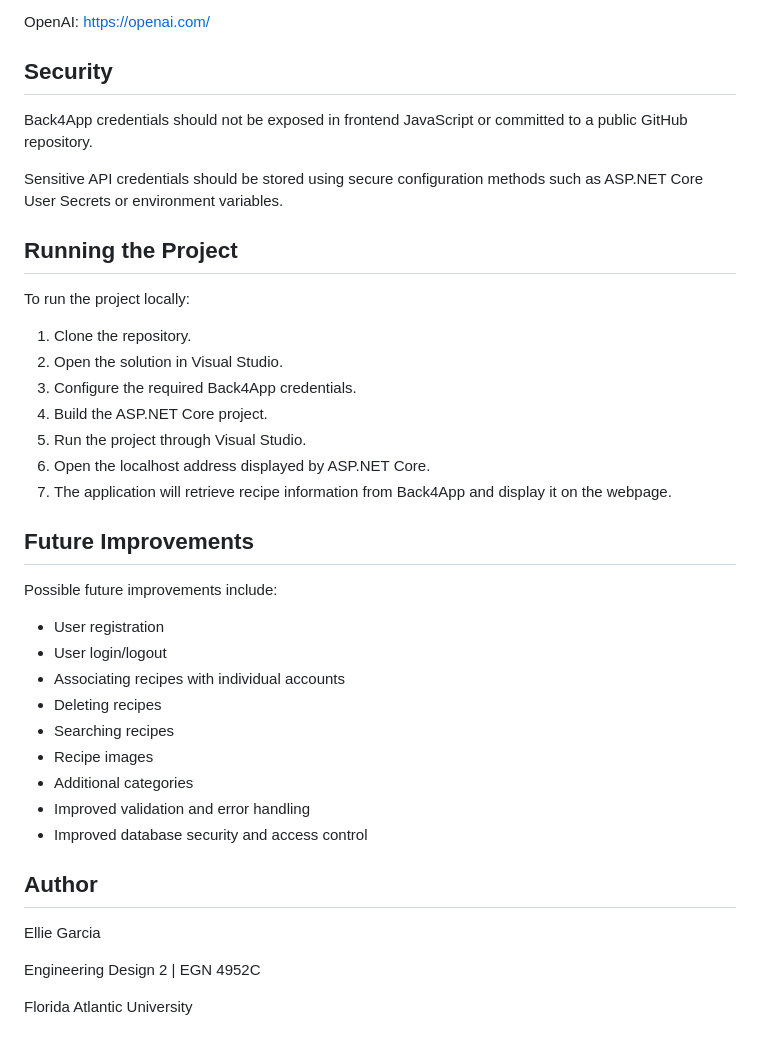
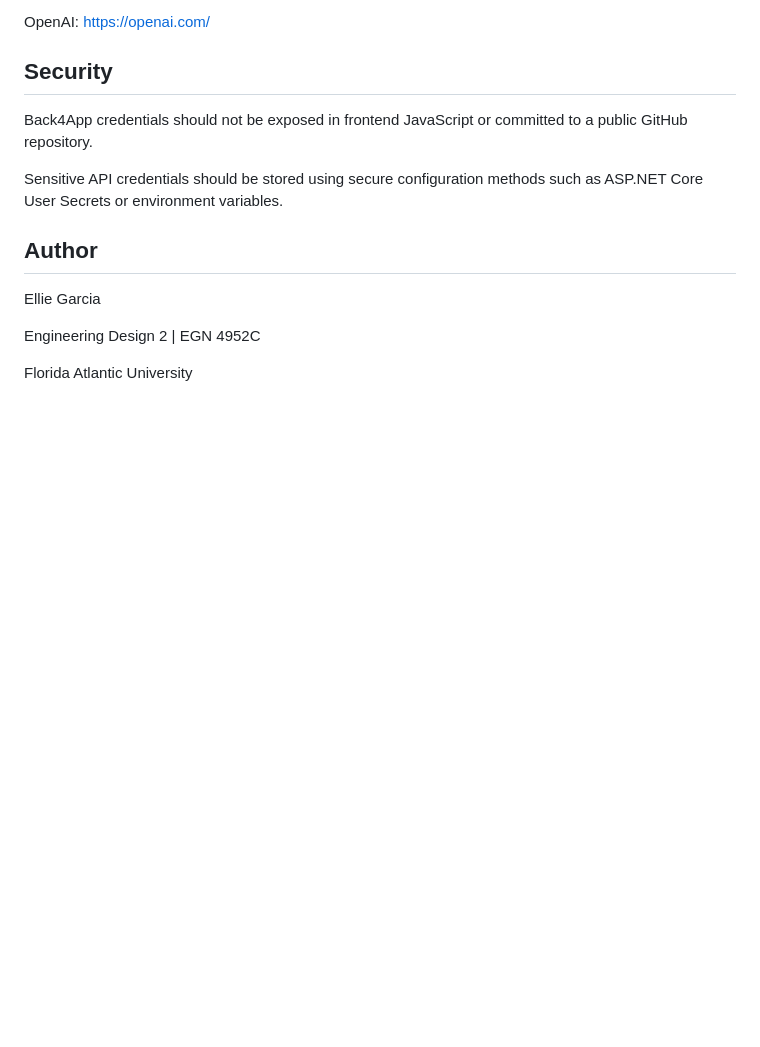
Before and after one commit to laMujerCoder/WebAppWithAI, a Markdown page: README.md, the part around the change. GitHub-like rendering; blank space fills up the shorter version.

Commit message:
Clean up README by removing sections
Removed 'Running the Project' and 'Future Improvements' sections from README.md.

```diff
--- a/README.md
+++ b/README.md
@@ -162,32 +162,6 @@ Back4App credentials should not be exposed in frontend JavaScript or committed t
 
 Sensitive API credentials should be stored using secure configuration methods such as ASP.NET Core User Secrets or environment variables.
 
-## Running the Project
-
-To run the project locally:
-
-1. Clone the repository.
-2. Open the solution in Visual Studio.
-3. Configure the required Back4App credentials.
-4. Build the ASP.NET Core project.
-5. Run the project through Visual Studio.
-6. Open the localhost address displayed by ASP.NET Core.
-7. The application will retrieve recipe information from Back4App and display it on the webpage.
-
-## Future Improvements
-
-Possible future improvements include:
-
-- User registration
-- User login/logout
-- Associating recipes with individual accounts
-- Deleting recipes
-- Searching recipes
-- Recipe images
-- Additional categories
-- Improved validation and error handling
-- Improved database security and access control
-
 ## Author
 
 Ellie Garcia
```
